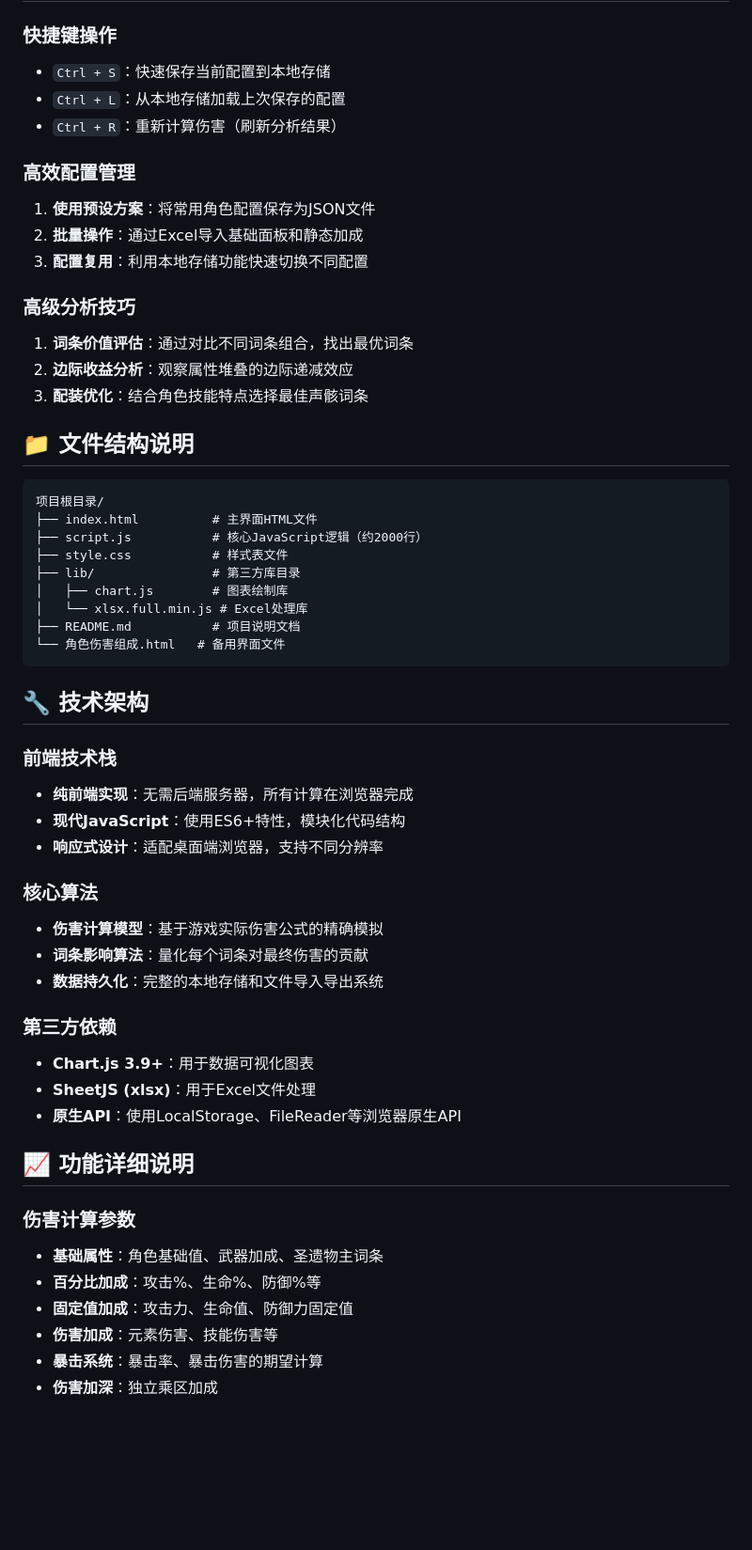
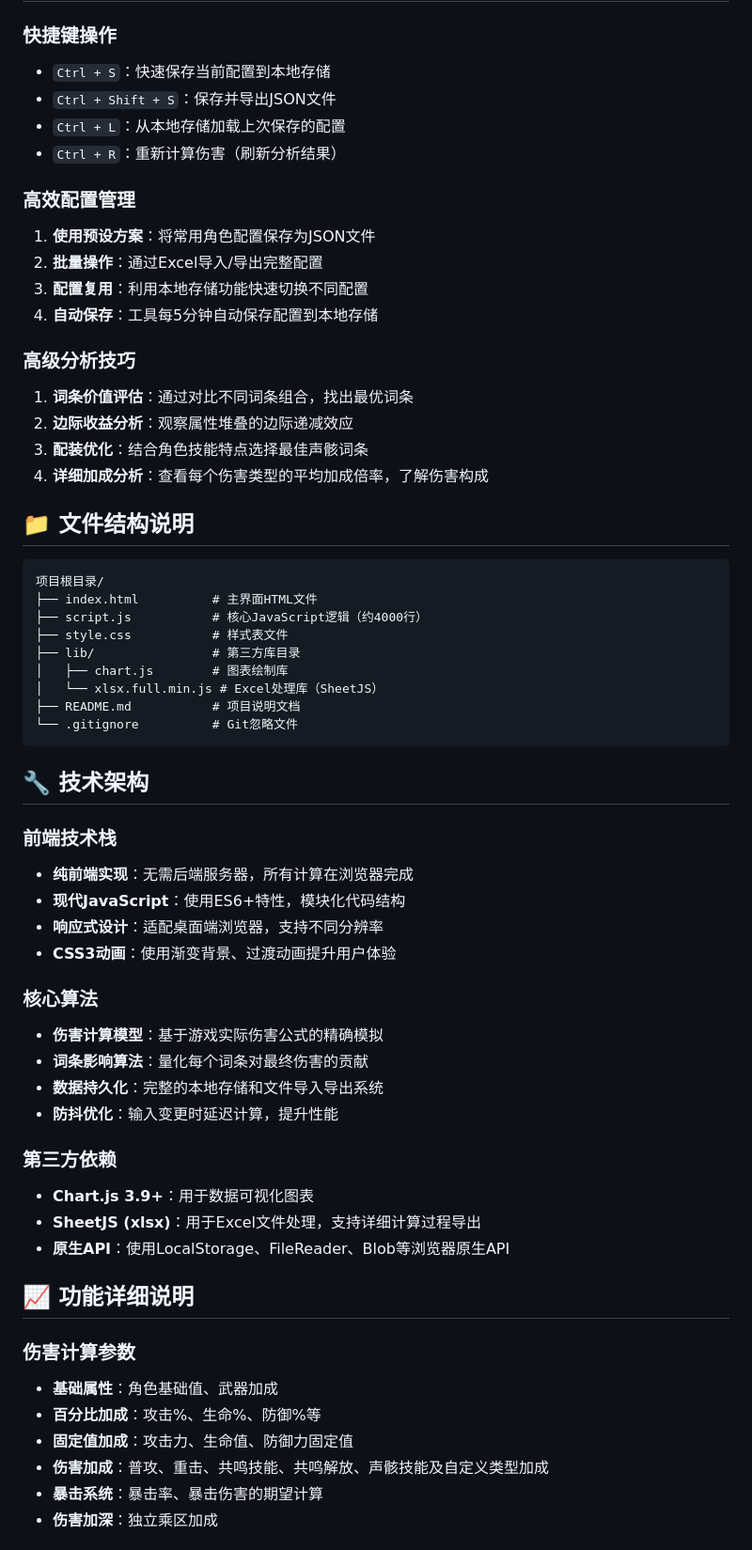
Before and after one commit to Pino216/wuwa_echoCompare, a Markdown page: README.MD, the part around one of its changes. Shown at 94% size. Rendered like a GitHub page; blank space fills up the shorter version.

````diff
--- a/README.MD
+++ b/README.MD
@@ -62,31 +69,34 @@
 
 ### 快捷键操作
 - `Ctrl + S`：快速保存当前配置到本地存储
+- `Ctrl + Shift + S`：保存并导出JSON文件
 - `Ctrl + L`：从本地存储加载上次保存的配置
 - `Ctrl + R`：重新计算伤害（刷新分析结果）
 
 ### 高效配置管理
 1. **使用预设方案**：将常用角色配置保存为JSON文件
-2. **批量操作**：通过Excel导入基础面板和静态加成
+2. **批量操作**：通过Excel导入/导出完整配置
 3. **配置复用**：利用本地存储功能快速切换不同配置
+4. **自动保存**：工具每5分钟自动保存配置到本地存储
 
 ### 高级分析技巧
 1. **词条价值评估**：通过对比不同词条组合，找出最优词条
 2. **边际收益分析**：观察属性堆叠的边际递减效应
 3. **配装优化**：结合角色技能特点选择最佳声骸词条
+4. **详细加成分析**：查看每个伤害类型的平均加成倍率，了解伤害构成
 
 ## 📁 文件结构说明
 
 ```
 项目根目录/
 ├── index.html          # 主界面HTML文件
-├── script.js           # 核心JavaScript逻辑（约2000行）
+├── script.js           # 核心JavaScript逻辑（约4000行）
 ├── style.css           # 样式表文件
 ├── lib/                # 第三方库目录
 │   ├── chart.js        # 图表绘制库
-│   └── xlsx.full.min.js # Excel处理库
+│   └── xlsx.full.min.js # Excel处理库（SheetJS）
 ├── README.md           # 项目说明文档
-└── 角色伤害组成.html   # 备用界面文件
+└── .gitignore          # Git忽略文件
 ```
 
 ## 🔧 技术架构
@@ -95,24 +105,26 @@
 - **纯前端实现**：无需后端服务器，所有计算在浏览器完成
 - **现代JavaScript**：使用ES6+特性，模块化代码结构
 - **响应式设计**：适配桌面端浏览器，支持不同分辨率
+- **CSS3动画**：使用渐变背景、过渡动画提升用户体验
 
 ### 核心算法
 - **伤害计算模型**：基于游戏实际伤害公式的精确模拟
 - **词条影响算法**：量化每个词条对最终伤害的贡献
 - **数据持久化**：完整的本地存储和文件导入导出系统
+- **防抖优化**：输入变更时延迟计算，提升性能
 
 ### 第三方依赖
 - **Chart.js 3.9+**：用于数据可视化图表
-- **SheetJS (xlsx)**：用于Excel文件处理
-- **原生API**：使用LocalStorage、FileReader等浏览器原生API
+- **SheetJS (xlsx)**：用于Excel文件处理，支持详细计算过程导出
+- **原生API**：使用LocalStorage、FileReader、Blob等浏览器原生API
 
 ## 📈 功能详细说明
 
 ### 伤害计算参数
-- **基础属性**：角色基础值、武器加成、圣遗物主词条
+- **基础属性**：角色基础值、武器加成
 - **百分比加成**：攻击%、生命%、防御%等
 - **固定值加成**：攻击力、生命值、防御力固定值
-- **伤害加成**：元素伤害、技能伤害等
+- **伤害加成**：普攻、重击、共鸣技能、共鸣解放、声骸技能及自定义类型加成
 - **暴击系统**：暴击率、暴击伤害的期望计算
 - **伤害加深**：独立乘区加成
 
````
Also changed, not shown: other parts of README.MD (+30 -18 lines).
